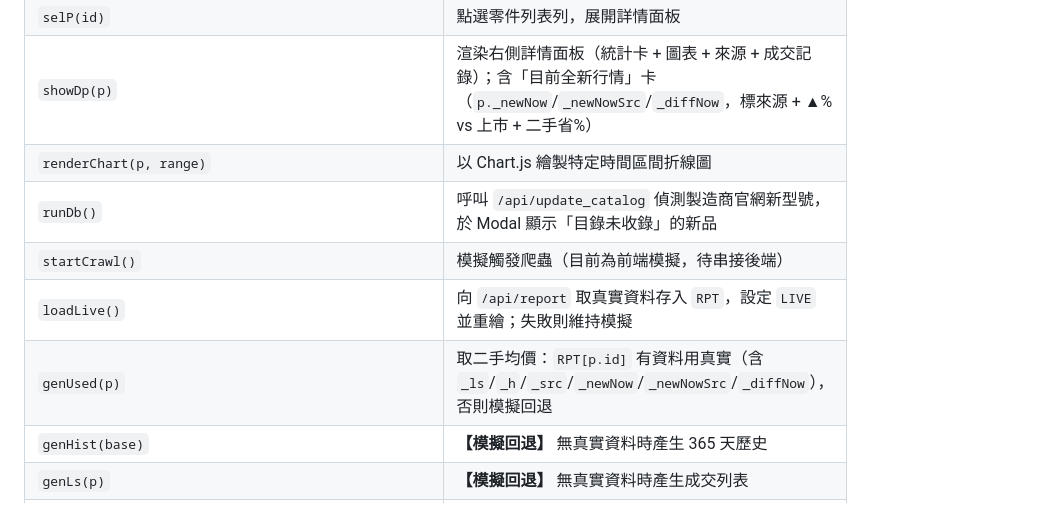
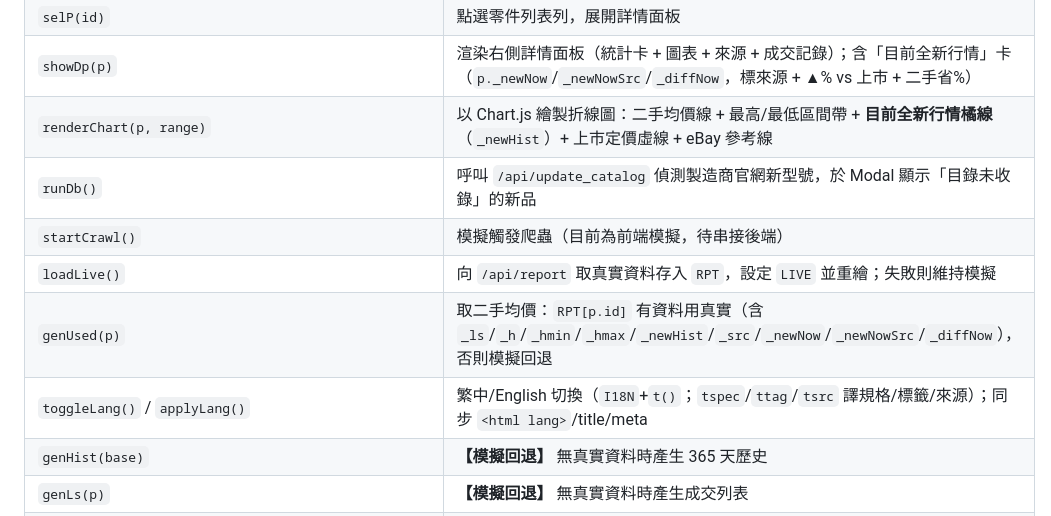
Before and after one commit to aooaooaoo25-sketch/pc-parts-price-tracker, a Markdown page: CLAUDE.md, the part around one of its changes. Drawn GitHub-style.

```diff
--- a/CLAUDE.md
+++ b/CLAUDE.md
@@ -63,11 +63,12 @@ pc_price_tracker/
 | `estUnknown(q)` | 向 `/api/estimate` 取估價，失敗回退本地 `estP` |
 | `selP(id)` | 點選零件列表列，展開詳情面板 |
 | `showDp(p)` | 渲染右側詳情面板（統計卡 + 圖表 + 來源 + 成交記錄）；含「目前全新行情」卡（`p._newNow`/`_newNowSrc`/`_diffNow`，標來源 + ▲% vs 上市 + 二手省%） |
-| `renderChart(p, range)` | 以 Chart.js 繪製特定時間區間折線圖 |
+| `renderChart(p, range)` | 以 Chart.js 繪製折線圖：二手均價線 + 最高/最低區間帶 + **目前全新行情橘線**（`_newHist`）+ 上市定價虛線 + eBay 參考線 |
 | `runDb()` | 呼叫 `/api/update_catalog` 偵測製造商官網新型號，於 Modal 顯示「目錄未收錄」的新品 |
 | `startCrawl()` | 模擬觸發爬蟲（目前為前端模擬，待串接後端） |
 | `loadLive()` | 向 `/api/report` 取真實資料存入 `RPT`，設定 `LIVE` 並重繪；失敗則維持模擬 |
-| `genUsed(p)` | 取二手均價：`RPT[p.id]` 有資料用真實（含 `_ls`/`_h`/`_src`/`_newNow`/`_newNowSrc`/`_diffNow`），否則模擬回退 |
+| `genUsed(p)` | 取二手均價：`RPT[p.id]` 有資料用真實（含 `_ls`/`_h`/`_hmin`/`_hmax`/`_newHist`/`_src`/`_newNow`/`_newNowSrc`/`_diffNow`），否則模擬回退 |
+| `toggleLang()` / `applyLang()` | 繁中/English 切換（`I18N`+`t()`；`tspec`/`ttag`/`tsrc` 譯規格/標籤/來源）；同步 `<html lang>`/title/meta |
 | `genHist(base)` | **【模擬回退】** 無真實資料時產生 365 天歷史 |
 | `genLs(p)` | **【模擬回退】** 無真實資料時產生成交列表 |
 | `applyMode()` | 依 `LIVE` 切換公開/本地：API 未連線（公開靜態站）時隱藏更新產品庫/自訂搜尋，精簡為單向查詢 |
```
Also changed, not shown: other parts of CLAUDE.md (+30 -1 lines).
